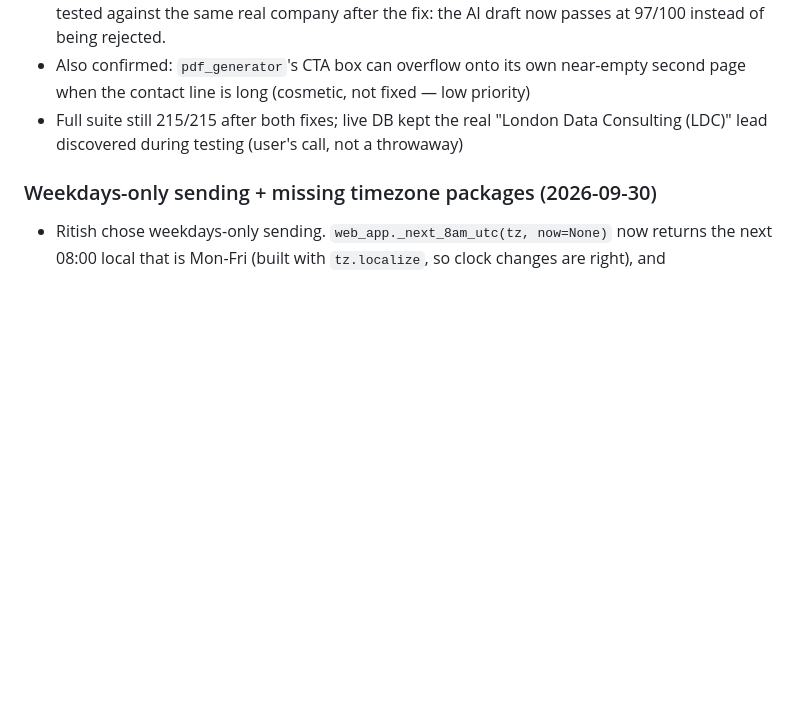
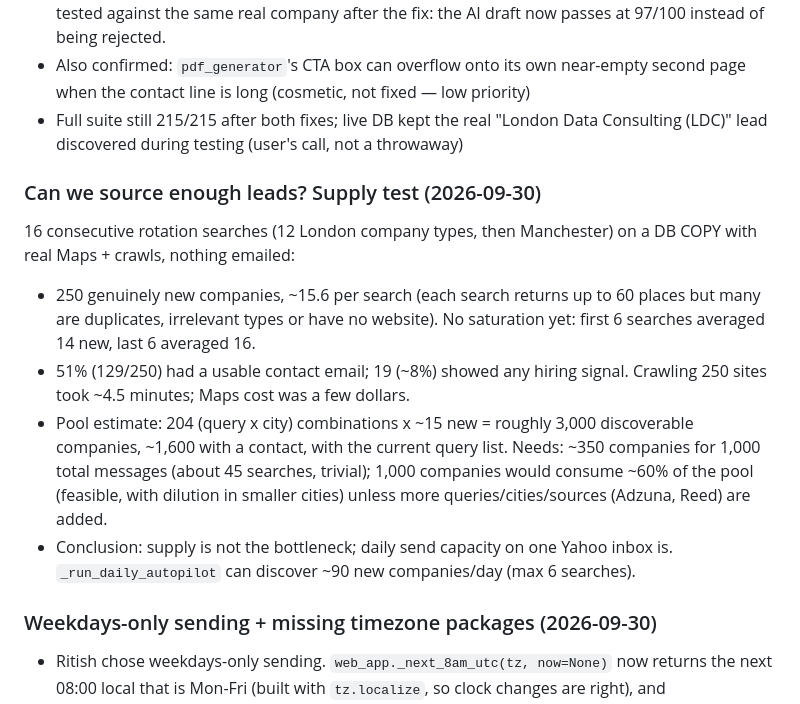
Before and after one commit to rz0500/Ai-outreach, a Markdown page: agent.md, the part around the change. Rendered like a GitHub page; blank space fills up the shorter version.

Commit message:
Record real lead-supply measurements
16 consecutive rotation searches on a DB copy: 250 new companies (~15.6
per search, no saturation), 51% with a usable contact, ~8% with a hiring
signal. Estimated pool ~3,000 companies with the current queries and
cities; sending capacity, not lead supply, is the limit.

Co-Authored-By: Claude Sonnet 5.5 <noreply@anthropic.com>

```diff
--- a/agent.md
+++ b/agent.md
@@ -37,6 +37,13 @@ Ran the actual pipeline against two real target companies via `POST /api/find-an
 - **`email_validator.validate_email` company-name quality-gate bug**: the check required the prospect's *exact, raw* Google-Maps-scraped business name (e.g. `"London Data Consulting (LDC)"`, `"FintechOS HQ - London, UK"`) to appear verbatim in the email body. Claude naturally writes the clean brand name ("London Data Consulting"), so the check failed on effectively every AI-generated email, silently discarding it and falling back to the generic deterministic template — meaning the "hyper-personalized AI email" feature was not actually being used in practice. Added `_company_core_name()` to strip parenthetical abbreviations, trailing " - location" suffixes, and generic corporate qualifiers (hq/ltd/llc/inc/group/plc/co) before the substring check. Re-tested against the same real company after the fix: the AI draft now passes at 97/100 instead of being rejected.
 - Also confirmed: `pdf_generator`'s CTA box can overflow onto its own near-empty second page when the contact line is long (cosmetic, not fixed — low priority)
 - Full suite still 215/215 after both fixes; live DB kept the real "London Data Consulting (LDC)" lead discovered during testing (user's call, not a throwaway)
+
+### Can we source enough leads? Supply test (2026-09-30)
+16 consecutive rotation searches (12 London company types, then Manchester) on a DB COPY with real Maps + crawls, nothing emailed:
+- 250 genuinely new companies, ~15.6 per search (each search returns up to 60 places but many are duplicates, irrelevant types or have no website). No saturation yet: first 6 searches averaged 14 new, last 6 averaged 16.
+- 51% (129/250) had a usable contact email; 19 (~8%) showed any hiring signal. Crawling 250 sites took ~4.5 minutes; Maps cost was a few dollars.
+- Pool estimate: 204 (query x city) combinations x ~15 new = roughly 3,000 discoverable companies, ~1,600 with a contact, with the current query list. Needs: ~350 companies for 1,000 total messages (about 45 searches, trivial); 1,000 companies would consume ~60% of the pool (feasible, with dilution in smaller cities) unless more queries/cities/sources (Adzuna, Reed) are added.
+- Conclusion: supply is not the bottleneck; daily send capacity on one Yahoo inbox is. `_run_daily_autopilot` can discover ~90 new companies/day (max 6 searches).
 
 ### Weekdays-only sending + missing timezone packages (2026-09-30)
 - Ritish chose weekdays-only sending. `web_app._next_8am_utc(tz, now=None)` now returns the next 08:00 local that is Mon-Fri (built with `tz.localize`, so clock changes are right), and `_send_scheduled_outreach` returns immediately at the weekend (`_is_weekend()`, UK time), so anything already due but held back by the cap waits for Monday. `SEND_WEEKENDS=true` (`settings.get_send_weekends`) switches it off. Follow-ups inherit this because the dispatcher schedules through `_next_8am_utc`. The ramp still counts calendar days (each 5/10/15/20 tier is one calendar week = five send days), so planning figures for 1,000 total messages on this one inbox: about 63 days with a health-based cap up to ~35/day, about 80 days with the flat 20/day cap; about 710 messages in 60 days.
```
Also changed, not shown: memory.md (+3 -0 lines).
